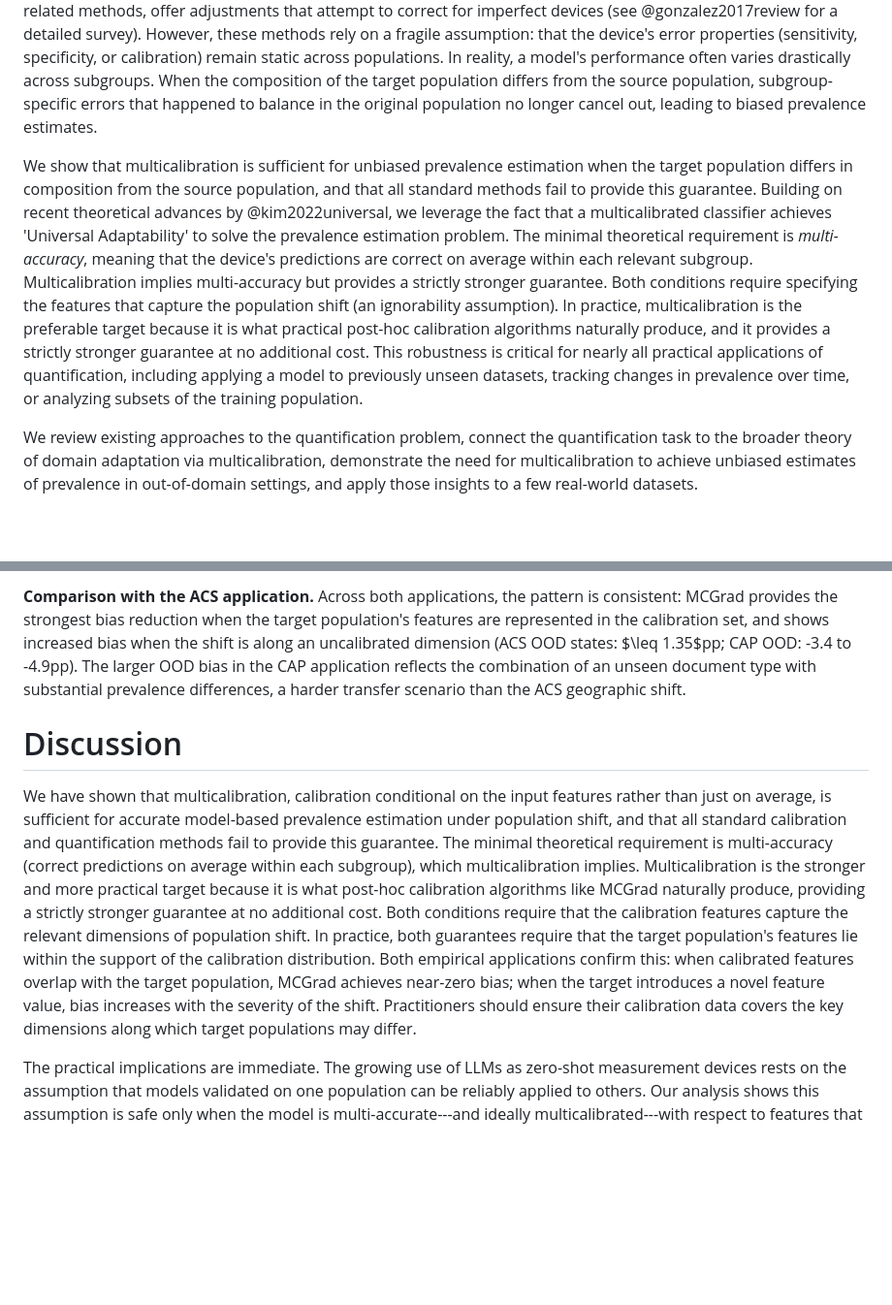
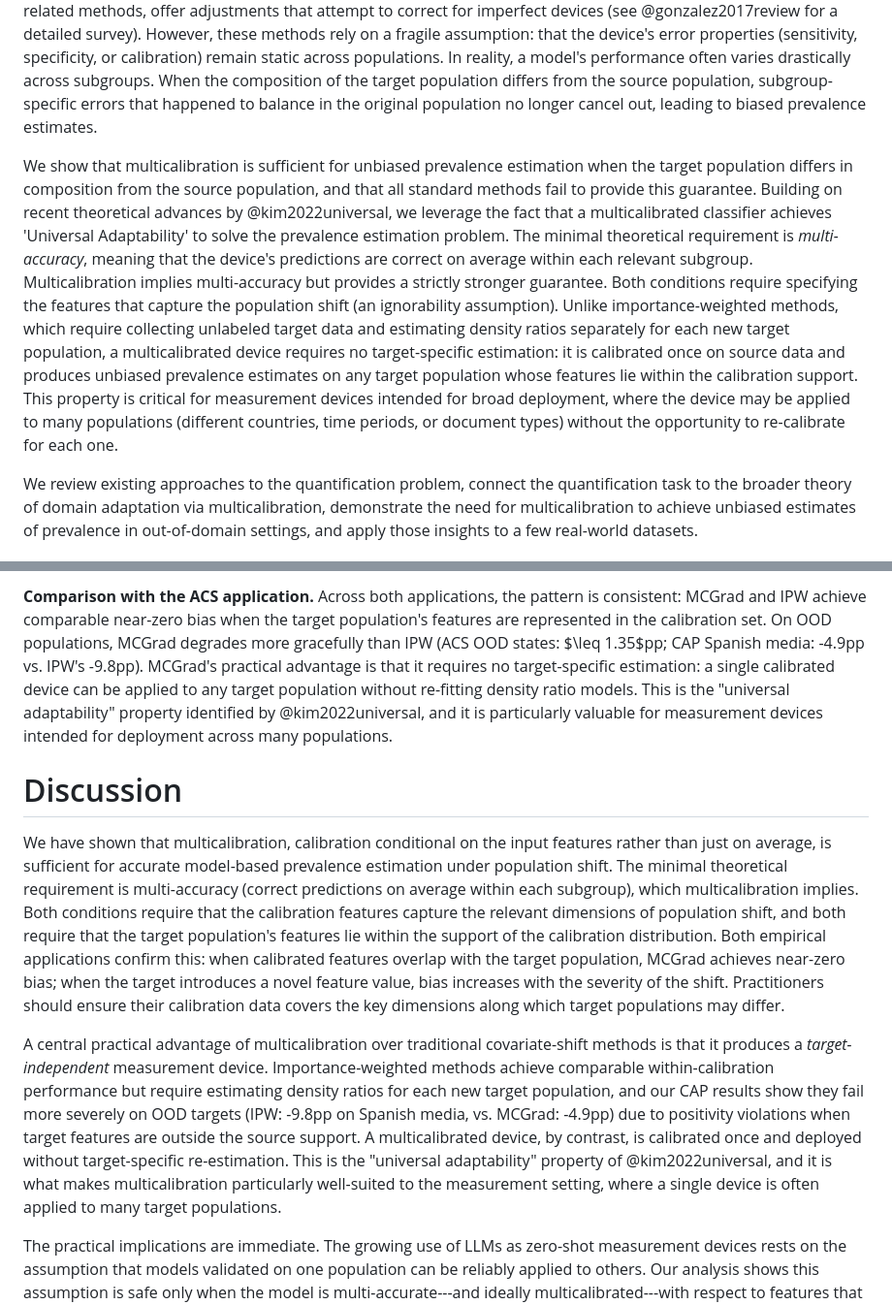
Before and after one commit to facebookresearch/multicalibrated_llm_measurement, a Markdown page: paper/paper.md, 2 parts joined by grey strips. Shown: that part at 97% size. Rendered like a GitHub page; blank space fills up the shorter version.

```diff
--- a/paper/paper.md
+++ b/paper/paper.md
@@ -34,7 +34,7 @@ Applications span the social sciences, where LLMs code democracy indicators acro
 
 A variety of methods to correct for these errors exist. However, commonly used remedies fail when the target population differs from the population on which the device's error properties were assessed. So-called quantification methods, such as "Classify & Count", "Adjusted Count", or the Saerens-Latinne-Decaestecker EM algorithm, and related methods, offer adjustments that attempt to correct for imperfect devices (see @gonzalez2017review for a detailed survey). However, these methods rely on a fragile assumption: that the device's error properties (sensitivity, specificity, or calibration) remain static across populations. In reality, a model's performance often varies drastically across subgroups. When the composition of the target population differs from the source population, subgroup-specific errors that happened to balance in the original population no longer cancel out, leading to biased prevalence estimates.
 
-We show that multicalibration is sufficient for unbiased prevalence estimation when the target population differs in composition from the source population, and that all standard methods fail to provide this guarantee. Building on recent theoretical advances by @kim2022universal, we leverage the fact that a multicalibrated classifier achieves 'Universal Adaptability' to solve the prevalence estimation problem. The minimal theoretical requirement is *multi-accuracy*, meaning that the device's predictions are correct on average within each relevant subgroup. Multicalibration implies multi-accuracy but provides a strictly stronger guarantee. Both conditions require specifying the features that capture the population shift (an ignorability assumption). In practice, multicalibration is the preferable target because it is what practical post-hoc calibration algorithms naturally produce, and it provides a strictly stronger guarantee at no additional cost. This robustness is critical for nearly all practical applications of quantification, including applying a model to previously unseen datasets, tracking changes in prevalence over time, or analyzing subsets of the training population.
+We show that multicalibration is sufficient for unbiased prevalence estimation when the target population differs in composition from the source population, and that all standard methods fail to provide this guarantee. Building on recent theoretical advances by @kim2022universal, we leverage the fact that a multicalibrated classifier achieves 'Universal Adaptability' to solve the prevalence estimation problem. The minimal theoretical requirement is *multi-accuracy*, meaning that the device's predictions are correct on average within each relevant subgroup. Multicalibration implies multi-accuracy but provides a strictly stronger guarantee. Both conditions require specifying the features that capture the population shift (an ignorability assumption). Unlike importance-weighted methods, which require collecting unlabeled target data and estimating density ratios separately for each new target population, a multicalibrated device requires no target-specific estimation: it is calibrated once on source data and produces unbiased prevalence estimates on any target population whose features lie within the calibration support. This property is critical for measurement devices intended for broad deployment, where the device may be applied to many populations (different countries, time periods, or document types) without the opportunity to re-calibrate for each one.
 
 We review existing approaches to the quantification problem, connect the quantification task to the broader theory of domain adaptation via multicalibration, demonstrate the need for multicalibration to achieve unbiased estimates of prevalence in out-of-domain settings, and apply those insights to a few real-world datasets.
 
@@ -162,9 +162,11 @@ On OOD populations, where document type is the single novel dimension, both cali
 
-**Comparison with the ACS application.** Across both applications, the pattern is consistent: MCGrad provides the strongest bias reduction when the target population's features are represented in the calibration set, and shows increased bias when the shift is along an uncalibrated dimension (ACS OOD states: $\leq 1.35$pp; CAP OOD: -3.4 to -4.9pp). The larger OOD bias in the CAP application reflects the combination of an unseen document type with substantial prevalence differences, a harder transfer scenario than the ACS geographic shift.
+**Comparison with the ACS application.** Across both applications, the pattern is consistent: MCGrad and IPW achieve comparable near-zero bias when the target population's features are represented in the calibration set. On OOD populations, MCGrad degrades more gracefully than IPW (ACS OOD states: $\leq 1.35$pp; CAP Spanish media: -4.9pp vs. IPW's -9.8pp). MCGrad's practical advantage is that it requires no target-specific estimation: a single calibrated device can be applied to any target population without re-fitting density ratio models. This is the "universal adaptability" property identified by @kim2022universal, and it is particularly valuable for measurement devices intended for deployment across many populations.
 
 # Discussion
 
-We have shown that multicalibration, calibration conditional on the input features rather than just on average, is sufficient for accurate model-based prevalence estimation under population shift, and that all standard calibration and quantification methods fail to provide this guarantee. The minimal theoretical requirement is multi-accuracy (correct predictions on average within each subgroup), which multicalibration implies. Multicalibration is the stronger and more practical target because it is what post-hoc calibration algorithms like MCGrad naturally produce, providing a strictly stronger guarantee at no additional cost. Both conditions require that the calibration features capture the relevant dimensions of population shift. In practice, both guarantees require that the target population's features lie within the support of the calibration distribution. Both empirical applications confirm this: when calibrated features overlap with the target population, MCGrad achieves near-zero bias; when the target introduces a novel feature value, bias increases with the severity of the shift. Practitioners should ensure their calibration data covers the key dimensions along which target populations may differ.
+We have shown that multicalibration, calibration conditional on the input features rather than just on average, is sufficient for accurate model-based prevalence estimation under population shift. The minimal theoretical requirement is multi-accuracy (correct predictions on average within each subgroup), which multicalibration implies. Both conditions require that the calibration features capture the relevant dimensions of population shift, and both require that the target population's features lie within the support of the calibration distribution. Both empirical applications confirm this: when calibrated features overlap with the target population, MCGrad achieves near-zero bias; when the target introduces a novel feature value, bias increases with the severity of the shift. Practitioners should ensure their calibration data covers the key dimensions along which target populations may differ.
+
+A central practical advantage of multicalibration over traditional covariate-shift methods is that it produces a *target-independent* measurement device. Importance-weighted methods achieve comparable within-calibration performance but require estimating density ratios for each new target population, and our CAP results show they fail more severely on OOD targets (IPW: -9.8pp on Spanish media, vs. MCGrad: -4.9pp) due to positivity violations when target features are outside the source support. A multicalibrated device, by contrast, is calibrated once and deployed without target-specific re-estimation. This is the "universal adaptability" property of @kim2022universal, and it is what makes multicalibration particularly well-suited to the measurement setting, where a single device is often applied to many target populations.
 
 The practical implications are immediate. The growing use of LLMs as zero-shot measurement devices rests on the assumption that models validated on one population can be reliably applied to others. Our analysis shows this assumption is safe only when the model is multi-accurate---and ideally multicalibrated---with respect to features that may shift across populations. Without this, prevalence estimates in new populations, the primary use case for LLM-based measurement, are unreliable. Researchers using AI-based measurement should treat multicalibration not as an optional fairness criterion, but as a practical tool for ensuring valid inference.
 
```
Also changed, not shown: other parts of paper/paper.md (+13 -13 lines), paper/images/figure_cap_shift_gradient.png, 2 other files.
